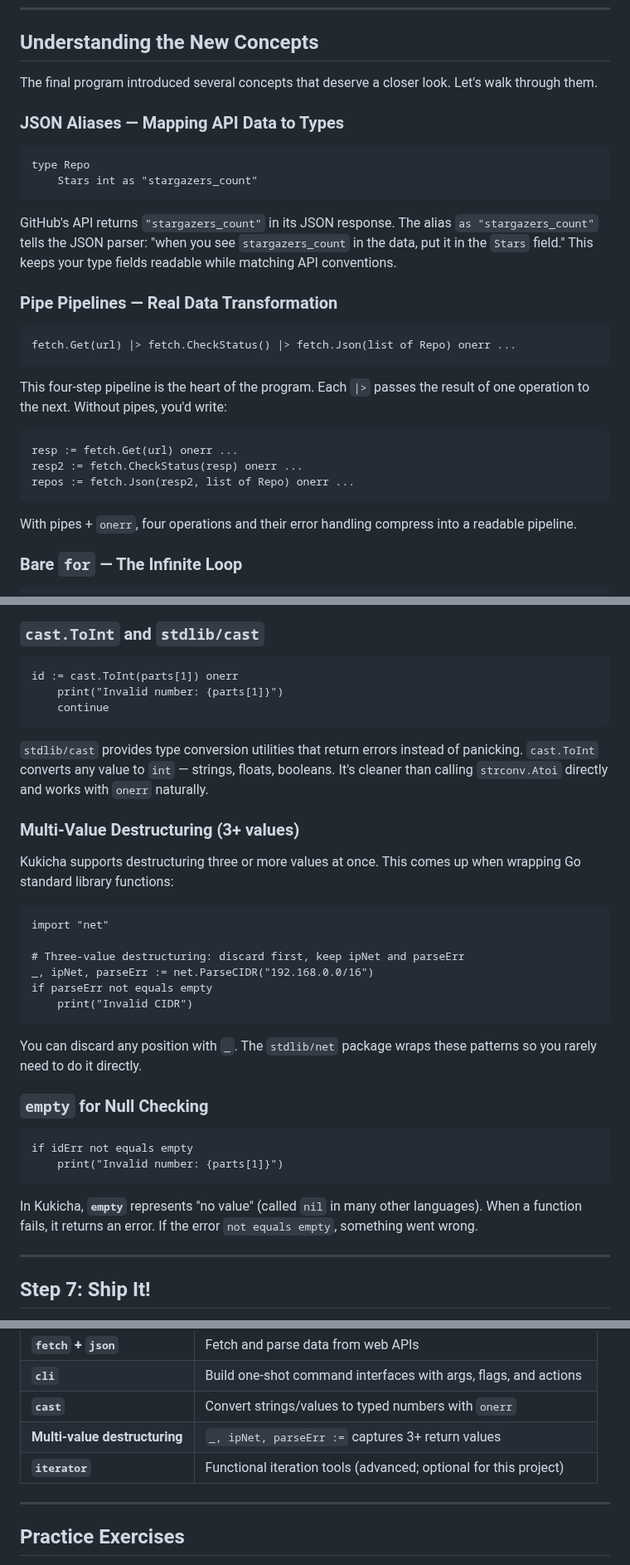
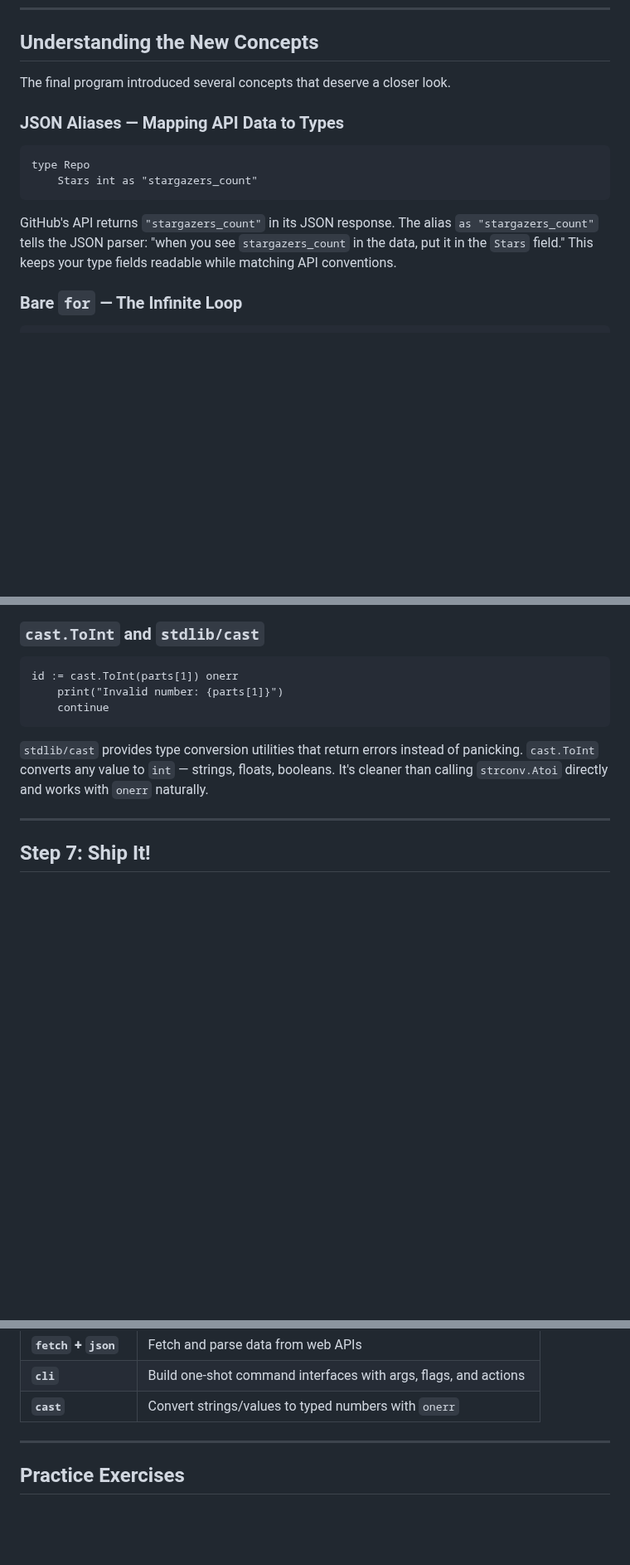
Before and after one commit to duber000/kukicha, a Markdown page: docs/tutorials/cli-explorer-tutorial.md, 3 parts joined by grey strips. Shown at 83% size. Drawn GitHub-style; blank space fills up the shorter version.

Commit message:
update tutorials

````diff
--- a/docs/tutorials/cli-explorer-tutorial.md
+++ b/docs/tutorials/cli-explorer-tutorial.md
@@ -604,7 +582,7 @@ Goodbye!
 
 ## Understanding the New Concepts
 
-The final program introduced several concepts that deserve a closer look. Let's walk through them.
+The final program introduced several concepts that deserve a closer look.
 
 ### JSON Aliases — Mapping API Data to Types
 
@@ -614,22 +592,6 @@ type Repo
 ```
 
 GitHub's API returns `"stargazers_count"` in its JSON response. The alias `as "stargazers_count"` tells the JSON parser: "when you see `stargazers_count` in the data, put it in the `Stars` field." This keeps your type fields readable while matching API conventions.
-
-### Pipe Pipelines — Real Data Transformation
-
-```kukicha
-fetch.Get(url) |> fetch.CheckStatus() |> fetch.Json(list of Repo) onerr ...
-```
-
-This four-step pipeline is the heart of the program. Each `|>` passes the result of one operation to the next. Without pipes, you'd write:
-
-```kukicha
-resp := fetch.Get(url) onerr ...
-resp2 := fetch.CheckStatus(resp) onerr ...
-repos := fetch.Json(resp2, list of Repo) onerr ...
-```
-
-With pipes + `onerr`, four operations and their error handling compress into a readable pipeline.
 
 ### Bare `for` — The Infinite Loop
 
@@ -717,30 +666,6 @@ id := cast.ToInt(parts[1]) onerr
 ```
 
 `stdlib/cast` provides type conversion utilities that return errors instead of panicking. `cast.ToInt` converts any value to `int` — strings, floats, booleans. It's cleaner than calling `strconv.Atoi` directly and works with `onerr` naturally.
-
-### Multi-Value Destructuring (3+ values)
-
-Kukicha supports destructuring three or more values at once. This comes up when wrapping Go standard library functions:
-
-```kukicha
-import "net"
-
-# Three-value destructuring: discard first, keep ipNet and parseErr
-_, ipNet, parseErr := net.ParseCIDR("192.168.0.0/16")
-if parseErr not equals empty
-    print("Invalid CIDR")
-```
-
-You can discard any position with `_`. The `stdlib/net` package wraps these patterns so you rarely need to do it directly.
-
-### `empty` for Null Checking
-
-```kukicha
-if idErr not equals empty
-    print("Invalid number: {parts[1]}")
-```
-
-In Kukicha, **`empty`** represents "no value" (called `nil` in many other languages). When a function fails, it returns an error. If the error `not equals empty`, something went wrong.
 
 ---
 
@@ -913,8 +838,6 @@ Congratulations! You've built a real tool that talks to the internet. Let's revi
 | **`fetch` + `json`** | Fetch and parse data from web APIs |
 | **`cli`** | Build one-shot command interfaces with args, flags, and actions |
 | **`cast`** | Convert strings/values to typed numbers with `onerr` |
-| **Multi-value destructuring** | `_, ipNet, parseErr :=` captures 3+ return values |
-| **`iterator`** | Functional iteration tools (advanced; optional for this project) |
 
 ---
 
````
Also changed, not shown: other parts of docs/tutorials/cli-explorer-tutorial.md (+6 -43 lines), docs/tutorials/data-scripting-tutorial.md (+17 -79 lines), docs/tutorials/web-app-tutorial.md (+8 -23 lines).
